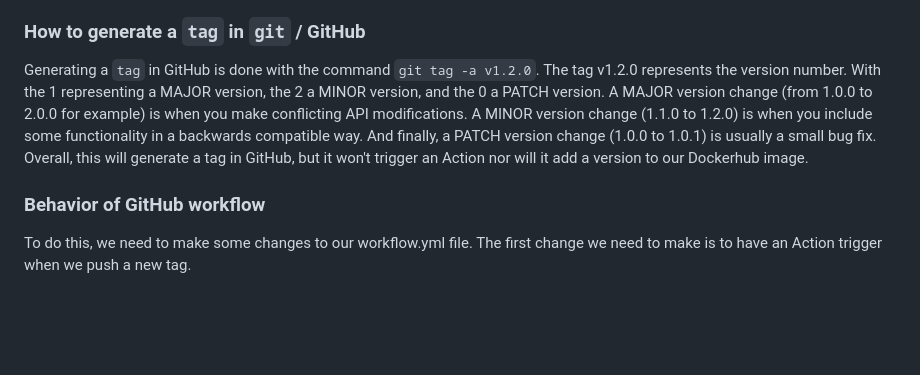
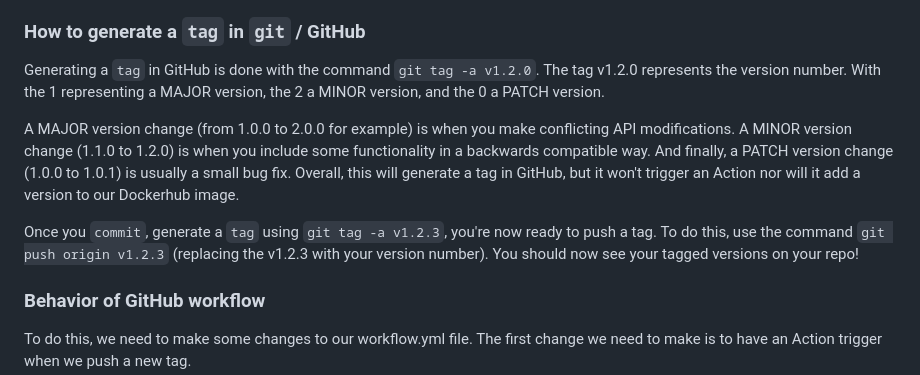
Before and after one commit to WSU-kduncan/3120-cicd-BloxPlox, a Markdown page: README-CD.md, the part around the change. GitHub-like rendering; blank space fills up the shorter version.

```diff
--- a/README-CD.md
+++ b/README-CD.md
@@ -9,8 +9,11 @@ The goal of this project is to add semantic versioning to our images using `git
 
 ### How to generate a `tag` in `git` / GitHub
 
-Generating a `tag` in GitHub is done with the command `git tag -a v1.2.0`. The tag v1.2.0 represents the version number. With the 1 representing a MAJOR version, the 2 a MINOR version, and the 0 a PATCH version. A MAJOR version change (from 1.0.0 to 2.0.0 for example) is when you make conflicting API modifications. A MINOR version change (1.1.0 to 1.2.0) is when you include some functionality in a backwards compatible way. And finally, a PATCH version change (1.0.0 to 1.0.1) is usually a small bug fix. Overall, this will generate a tag in GitHub, but it won't trigger an Action nor will it add a version to our Dockerhub image.
+Generating a `tag` in GitHub is done with the command `git tag -a v1.2.0`. The tag v1.2.0 represents the version number. With the 1 representing a MAJOR version, the 2 a MINOR version, and the 0 a PATCH version.
 
+A MAJOR version change (from 1.0.0 to 2.0.0 for example) is when you make conflicting API modifications. A MINOR version change (1.1.0 to 1.2.0) is when you include some functionality in a backwards compatible way. And finally, a PATCH version change (1.0.0 to 1.0.1) is usually a small bug fix. Overall, this will generate a tag in GitHub, but it won't trigger an Action nor will it add a version to our Dockerhub image.
+
+Once you `commit`, generate a `tag` using `git tag -a v1.2.3`, you're now ready to push a tag. To do this, use the command `git push origin v1.2.3` (replacing the v1.2.3 with your version number). You should now see your tagged versions on your repo!
 
 ### Behavior of GitHub workflow
 
```
